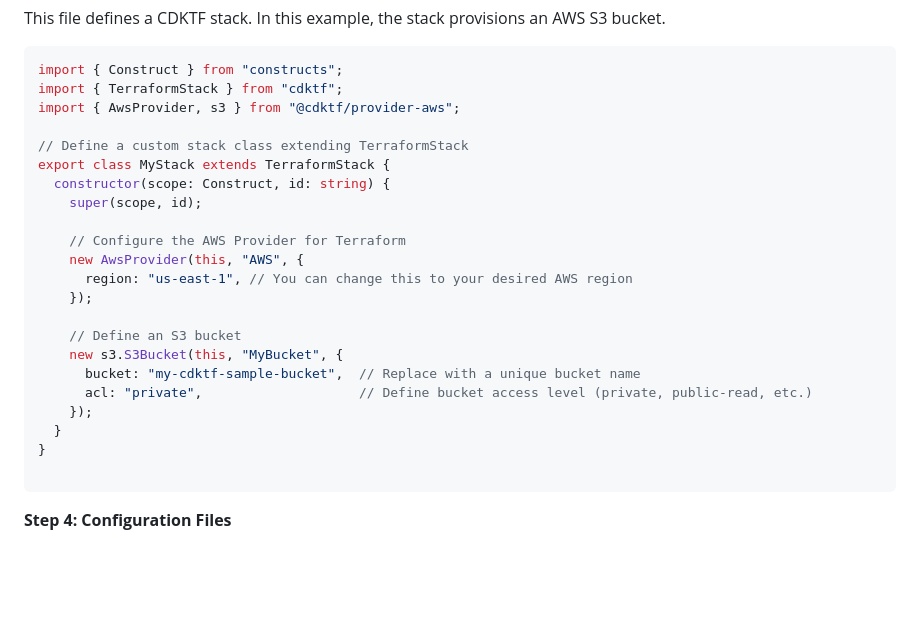
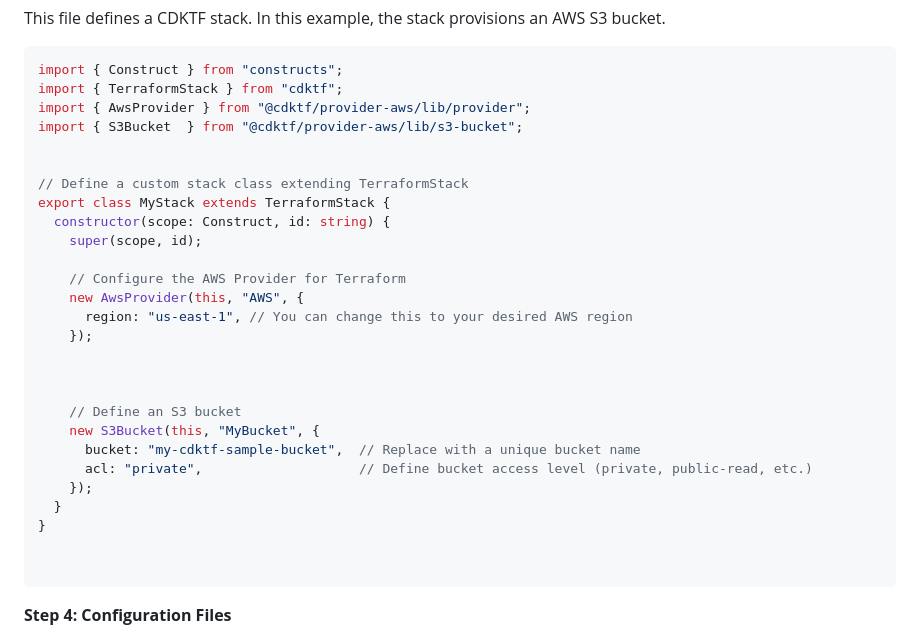
Before and after one commit to Hasansattar/Terraform_CDKTF, a Markdown page: step00_boilerplate_code/readme.md, the part around the change. Drawn GitHub-style; blank space fills up the shorter version.

Commit message:
terraform cdktf template in typescript

````diff
--- a/step00_boilerplate_code/readme.md
+++ b/step00_boilerplate_code/readme.md
@@ -165,7 +165,9 @@ This file defines a CDKTF stack. In this example, the stack provisions an AWS S3
 ```typescript
 import { Construct } from "constructs";
 import { TerraformStack } from "cdktf";
-import { AwsProvider, s3 } from "@cdktf/provider-aws";
+import { AwsProvider } from "@cdktf/provider-aws/lib/provider";
+import { S3Bucket  } from "@cdktf/provider-aws/lib/s3-bucket";
+
 
 // Define a custom stack class extending TerraformStack
 export class MyStack extends TerraformStack {
@@ -177,13 +179,16 @@ export class MyStack extends TerraformStack {
       region: "us-east-1", // You can change this to your desired AWS region
     });
 
+
+
     // Define an S3 bucket
-    new s3.S3Bucket(this, "MyBucket", {
+    new S3Bucket(this, "MyBucket", {
       bucket: "my-cdktf-sample-bucket",  // Replace with a unique bucket name
       acl: "private",                    // Define bucket access level (private, public-read, etc.)
     });
   }
 }
+
 
 ```
 
````
